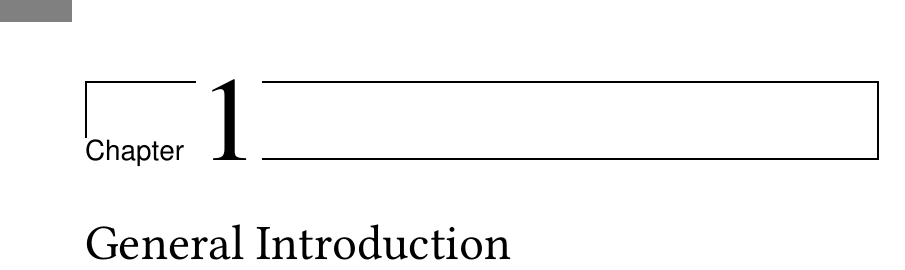
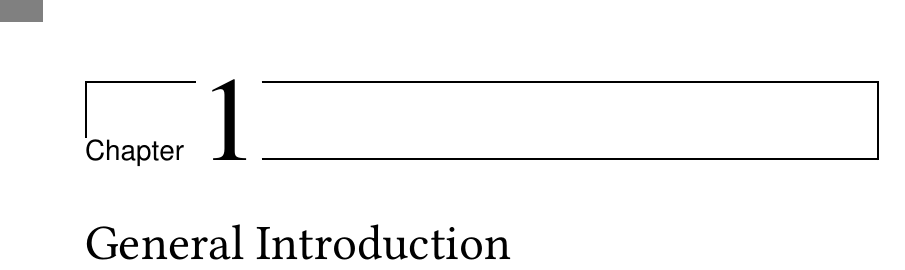
Before and after one commit to Maarten-vd-Sande/phd-thesis, a LaTeX thesis (main.tex): part of page 5 of 141, cut so that both start at the same text. Compiled offline with pdfLaTeX.

Commit message:
Updates from Overleaf

```diff
--- a/main.tex
+++ b/main.tex
@@ -180,7 +180,9 @@
 }
 
 % \usepackage[distance={10mm}]{thumbs}
-\usepackage[eventxtindent=10pt,oddtxtexdent=10pt,width={13mm},distance={10mm},topthumbmargin={10mm}]{thumbs}
+\usepackage[eventxtindent=5pt,oddtxtexdent=5pt,width={8mm},distance={10mm},topthumbmargin={10mm}]{thumbs}
+% \usepackage[eventxtindent=9pt,oddtxtexdent=9pt,width={11mm},distance={10mm},topthumbmargin={10mm}]{thumbs}
+
 \newcommand{\thumbforchapter}{\addthumb{Chapter \thechapter}{\Large{\thechapter}}{white}{gray}}
 
 \usepackage[symbol]{footmisc}
```
Also changed, not shown: README.md (added), 1 other file.
